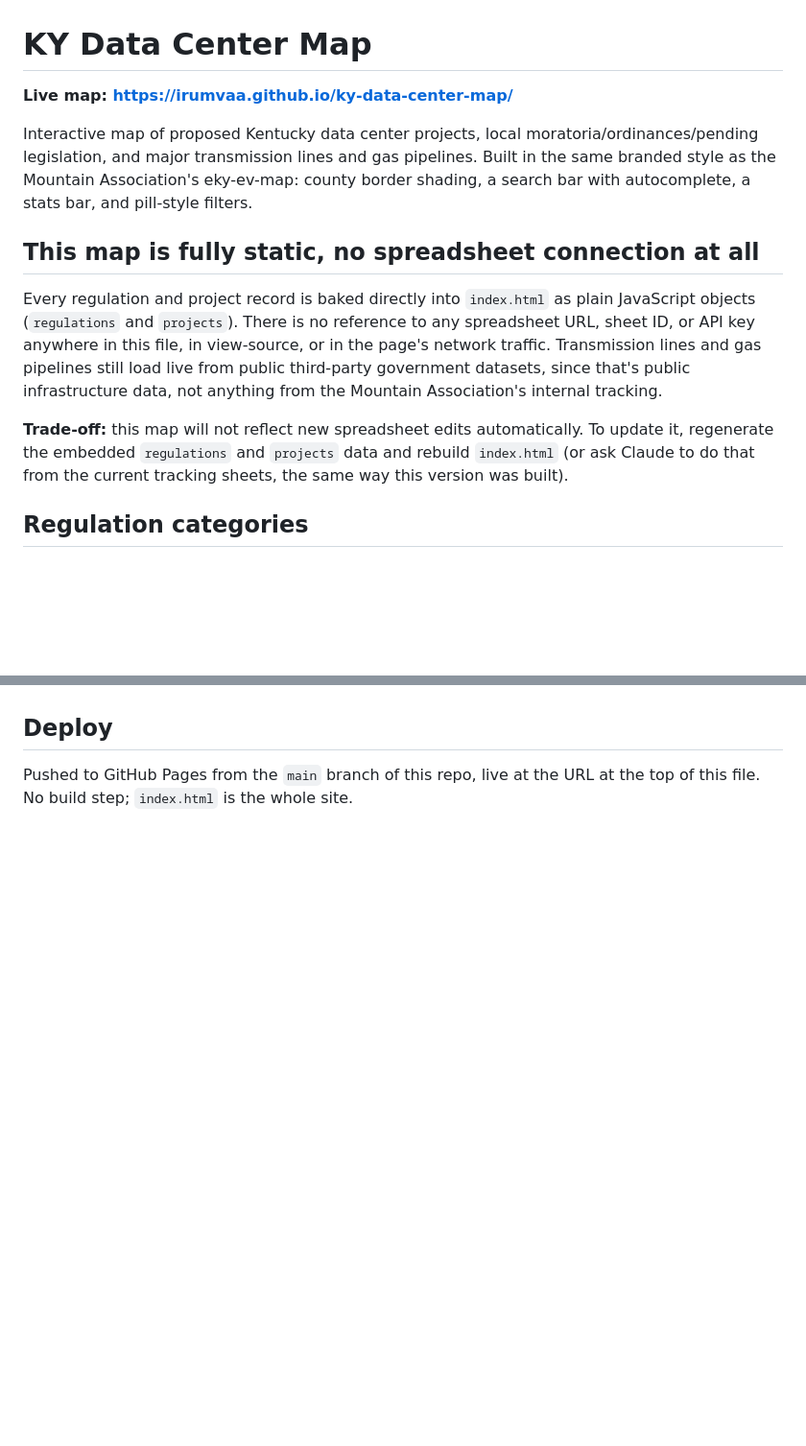
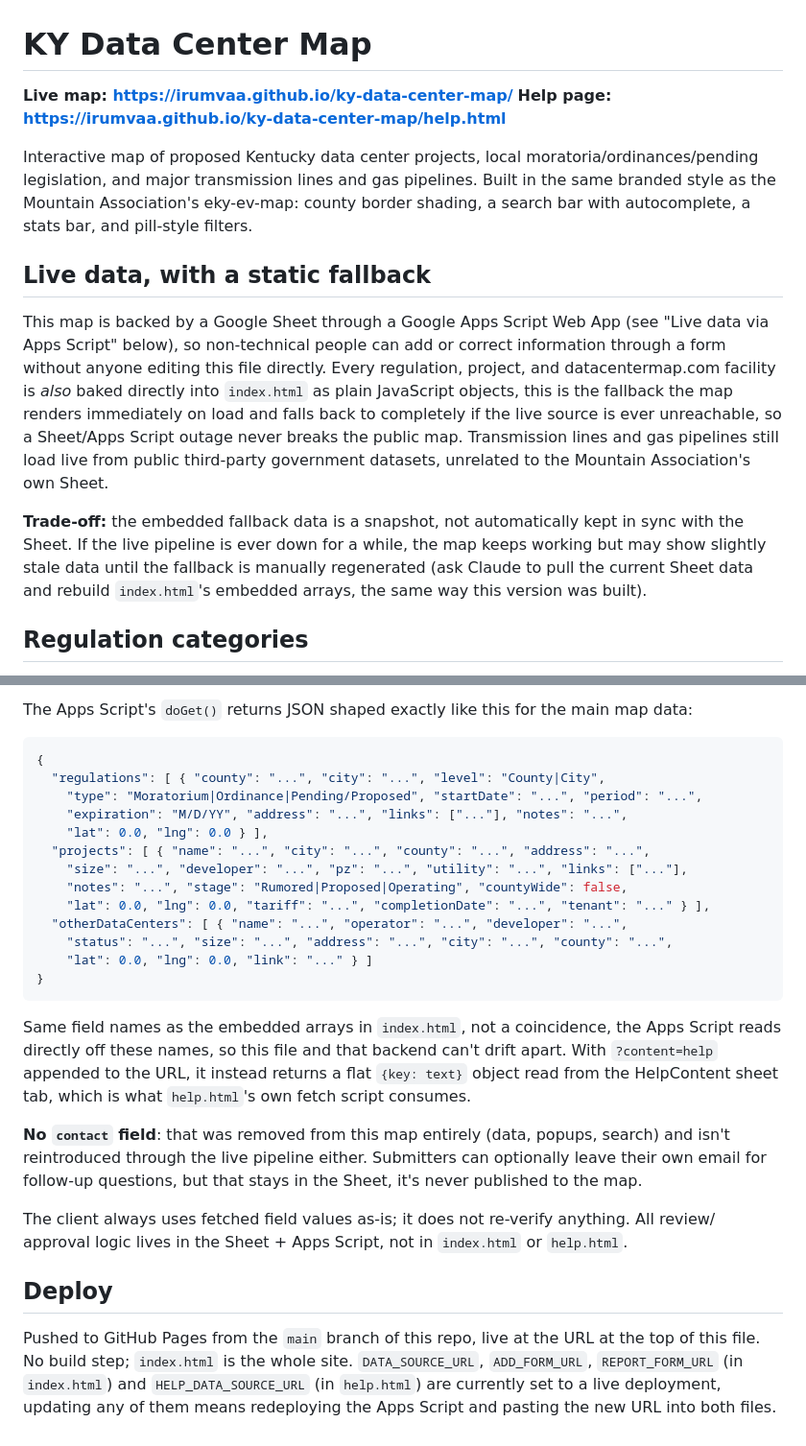
Before and after one commit to irumvaa/ky-data-center-map, a Markdown page: README.md, 2 parts joined by grey strips. Shown at 96% size. Rendered like a GitHub page; blank space fills up the shorter version.

````diff
--- a/README.md
+++ b/README.md
@@ -1,23 +1,27 @@
 # KY Data Center Map
 
 **Live map: https://irumvaa.github.io/ky-data-center-map/**
+**Help page: https://irumvaa.github.io/ky-data-center-map/help.html**
 
 Interactive map of proposed Kentucky data center projects, local moratoria/ordinances/pending
 legislation, and major transmission lines and gas pipelines. Built in the same branded style as
 the Mountain Association's eky-ev-map: county border shading, a search bar with autocomplete, a
 stats bar, and pill-style filters.
 
-## This map is fully static, no spreadsheet connection at all
-Every regulation and project record is baked directly into `index.html` as plain JavaScript
-objects (`regulations` and `projects`). There is no reference to any spreadsheet URL, sheet ID,
-or API key anywhere in this file, in view-source, or in the page's network traffic. Transmission
-lines and gas pipelines still load live from public third-party government datasets, since
-that's public infrastructure data, not anything from the Mountain Association's internal
-tracking.
+## Live data, with a static fallback
+This map is backed by a Google Sheet through a Google Apps Script Web App (see "Live data via
+Apps Script" below), so non-technical people can add or correct information through a form
+without anyone editing this file directly. Every regulation, project, and datacentermap.com
+facility is *also* baked directly into `index.html` as plain JavaScript objects, this is the
+fallback the map renders immediately on load and falls back to completely if the live source is
+ever unreachable, so a Sheet/Apps Script outage never breaks the public map. Transmission lines
+and gas pipelines still load live from public third-party government datasets, unrelated to the
+Mountain Association's own Sheet.
 
-**Trade-off:** this map will not reflect new spreadsheet edits automatically. To update it,
-regenerate the embedded `regulations` and `projects` data and rebuild `index.html` (or ask
-Claude to do that from the current tracking sheets, the same way this version was built).
+**Trade-off:** the embedded fallback data is a snapshot, not automatically kept in sync with the
+Sheet. If the live pipeline is ever down for a while, the map keeps working but may show slightly
+stale data until the fallback is manually regenerated (ask Claude to pull the current Sheet data
+and rebuild `index.html`'s embedded arrays, the same way this version was built).
 
 ## Regulation categories
 Moratorium, Ordinance, Pending/Proposed (per supervisor direction, "Ban" was dropped as a category
@@ -267,4 +278,34 @@ This map's own code already has the fallback-then-live-refresh scaffolding built
+The Apps Script's `doGet()` returns JSON shaped exactly like this for the main map data:
+```json
+{
+  "regulations": [ { "county": "...", "city": "...", "level": "County|City",
+    "type": "Moratorium|Ordinance|Pending/Proposed", "startDate": "...", "period": "...",
+    "expiration": "M/D/YY", "address": "...", "links": ["..."], "notes": "...",
+    "lat": 0.0, "lng": 0.0 } ],
+  "projects": [ { "name": "...", "city": "...", "county": "...", "address": "...",
+    "size": "...", "developer": "...", "pz": "...", "utility": "...", "links": ["..."],
+    "notes": "...", "stage": "Rumored|Proposed|Operating", "countyWide": false,
+    "lat": 0.0, "lng": 0.0, "tariff": "...", "completionDate": "...", "tenant": "..." } ],
+  "otherDataCenters": [ { "name": "...", "operator": "...", "developer": "...",
+    "status": "...", "size": "...", "address": "...", "city": "...", "county": "...",
+    "lat": 0.0, "lng": 0.0, "link": "..." } ]
+}
+```
+Same field names as the embedded arrays in `index.html`, not a coincidence, the Apps Script
+reads directly off these names, so this file and that backend can't drift apart. With
+`?content=help` appended to the URL, it instead returns a flat `{key: text}` object read from
+the HelpContent sheet tab, which is what `help.html`'s own fetch script consumes.
+
+**No `contact` field**: that was removed from this map entirely (data, popups, search) and isn't
+reintroduced through the live pipeline either. Submitters can optionally leave their own email
+for follow-up questions, but that stays in the Sheet, it's never published to the map.
+
+The client always uses fetched field values as-is; it does not re-verify anything. All review/
+approval logic lives in the Sheet + Apps Script, not in `index.html` or `help.html`.
 
 ## Deploy
 Pushed to GitHub Pages from the `main` branch of this repo, live at the URL at the top of this
-file. No build step; `index.html` is the whole site.
+file. No build step; `index.html` is the whole site. `DATA_SOURCE_URL`, `ADD_FORM_URL`,
+`REPORT_FORM_URL` (in `index.html`) and `HELP_DATA_SOURCE_URL` (in `help.html`) are currently
+set to a live deployment, updating any of them means redeploying the Apps Script and pasting
+the new URL into both files.
````
Also changed, not shown: other parts of README.md (+61 -54 lines).
